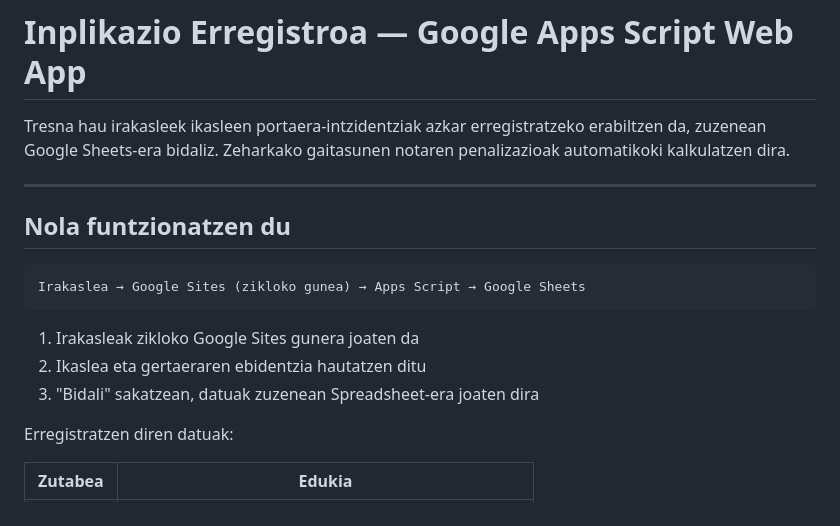
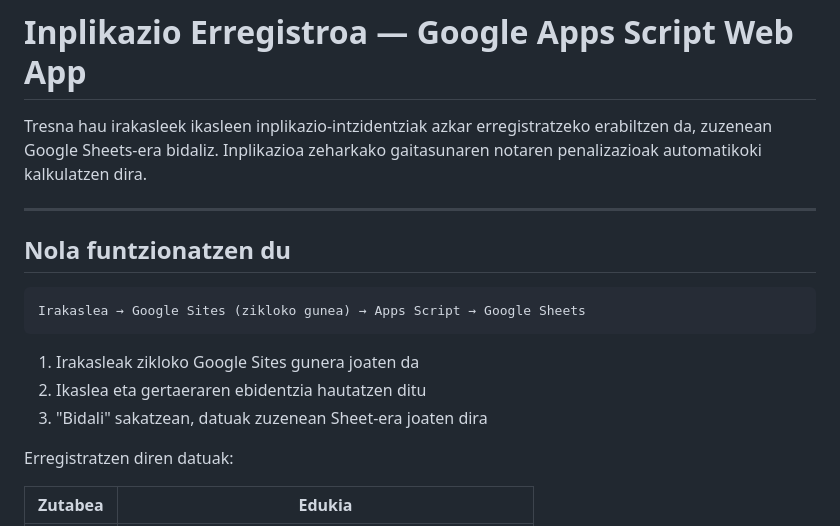
Before and after one commit to Auritze-ir/Inplikazioa-script, a Markdown page: README.md, the part around one of its changes. Drawn GitHub-style.

```diff
--- a/README.md
+++ b/README.md
@@ -1,6 +1,6 @@
 # Inplikazio Erregistroa — Google Apps Script Web App
 
-Tresna hau irakasleek ikasleen portaera-intzidentziak azkar erregistratzeko erabiltzen da, zuzenean Google Sheets-era bidaliz. Zeharkako gaitasunen notaren penalizazioak automatikoki kalkulatzen dira.
+Tresna hau irakasleek ikasleen inplikazio-intzidentziak azkar erregistratzeko erabiltzen da, zuzenean Google Sheets-era bidaliz. Inplikazioa zeharkako gaitasunaren notaren penalizazioak automatikoki kalkulatzen dira.
 
 ---
 
@@ -12,7 +12,7 @@ Irakaslea → Google Sites (zikloko gunea) → Apps Script → Google Sheets
 
 1. Irakasleak zikloko Google Sites gunera joaten da
 2. Ikaslea eta gertaeraren ebidentzia hautatzen ditu
-3. "Bidali" sakatzean, datuak zuzenean Spreadsheet-era joaten dira
+3. "Bidali" sakatzean, datuak zuzenean Sheet-era joaten dira
 
 Erregistratzen diren datuak:
 
```
Also changed, not shown: other parts of README.md (+13 -20 lines).
